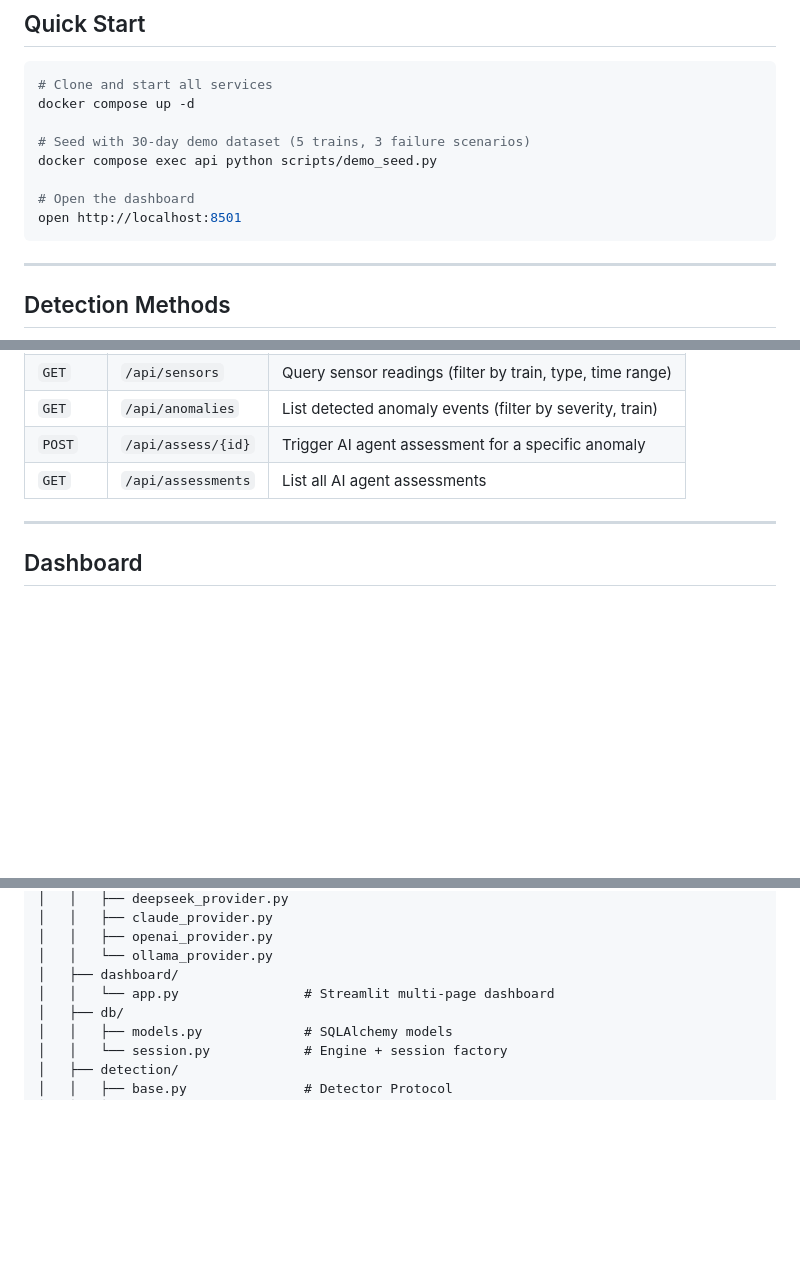
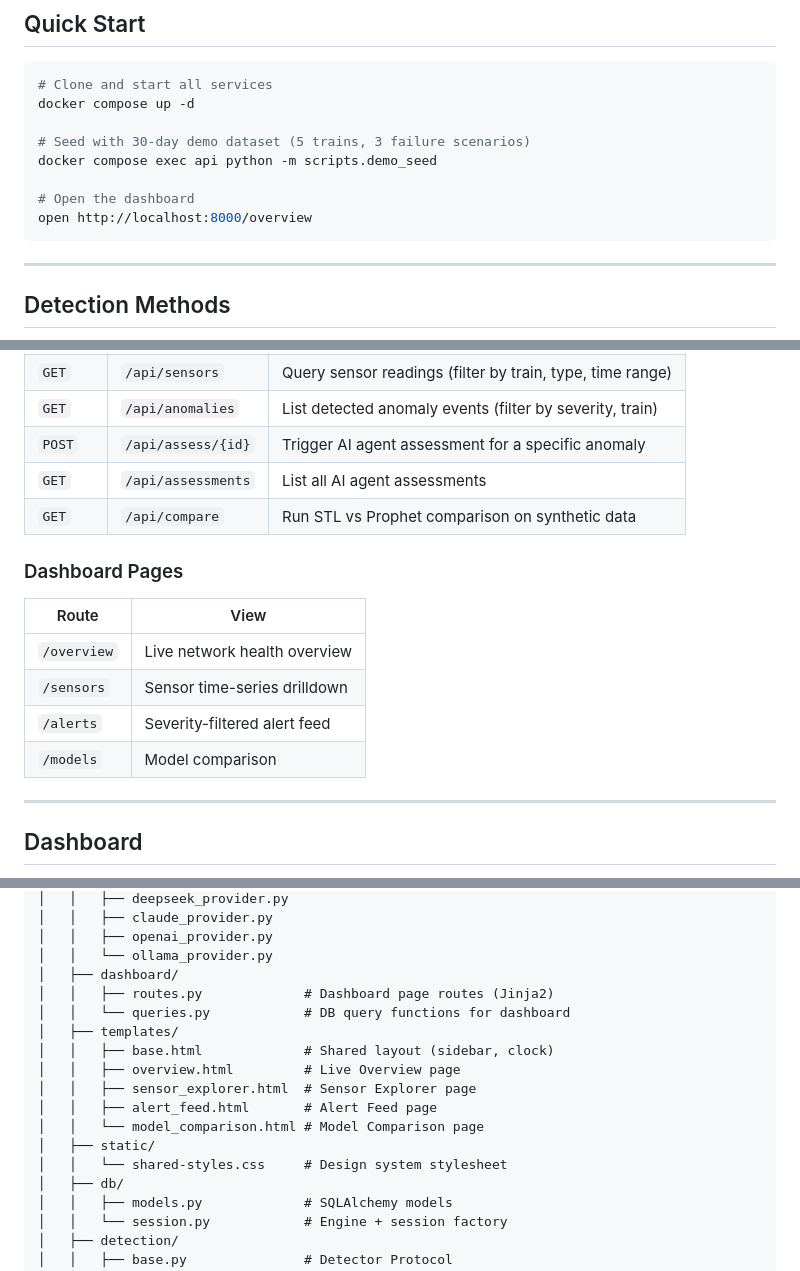
Before and after one commit to rayluo88/RailSense-AI, a Markdown page: README.md, 3 parts joined by grey strips. Rendered like a GitHub page; blank space fills up the shorter version.

Commit message:
Doc: updated README and Deployment guide with dashboard change from Streamlit to FastAPI+Jinja2

````diff
--- a/README.md
+++ b/README.md
@@ -65,10 +65,10 @@ flowchart LR
 docker compose up -d
 
 # Seed with 30-day demo dataset (5 trains, 3 failure scenarios)
-docker compose exec api python scripts/demo_seed.py
+docker compose exec api python -m scripts.demo_seed
 
 # Open the dashboard
-open http://localhost:8501
+open http://localhost:8000/overview
 ```
 
 ---
@@ -113,6 +113,16 @@ It returns a structured assessment: **root cause hypothesis**, **severity classi
 | `GET` | `/api/anomalies` | List detected anomaly events (filter by severity, train) |
 | `POST` | `/api/assess/{id}` | Trigger AI agent assessment for a specific anomaly |
 | `GET` | `/api/assessments` | List all AI agent assessments |
+| `GET` | `/api/compare` | Run STL vs Prophet comparison on synthetic data |
+
+### Dashboard Pages
+
+| Route | View |
+|---|---|
+| `/overview` | Live network health overview |
+| `/sensors` | Sensor time-series drilldown |
+| `/alerts` | Severity-filtered alert feed |
+| `/models` | Model comparison |
 
 ---
 
@@ -166,7 +176,16 @@ railsense-ai/
 │   │   ├── openai_provider.py
 │   │   └── ollama_provider.py
 │   ├── dashboard/
-│   │   └── app.py                # Streamlit multi-page dashboard
+│   │   ├── routes.py             # Dashboard page routes (Jinja2)
+│   │   └── queries.py            # DB query functions for dashboard
+│   ├── templates/
+│   │   ├── base.html             # Shared layout (sidebar, clock)
+│   │   ├── overview.html         # Live Overview page
+│   │   ├── sensor_explorer.html  # Sensor Explorer page
+│   │   ├── alert_feed.html       # Alert Feed page
+│   │   └── model_comparison.html # Model Comparison page
+│   ├── static/
+│   │   └── shared-styles.css     # Design system stylesheet
 │   ├── db/
 │   │   ├── models.py             # SQLAlchemy models
 │   │   └── session.py            # Engine + session factory
````
Also changed, not shown: other parts of README.md (+4 -4 lines), docs/DEPLOYMENT-RAILWAY.md (+19 -67 lines).
